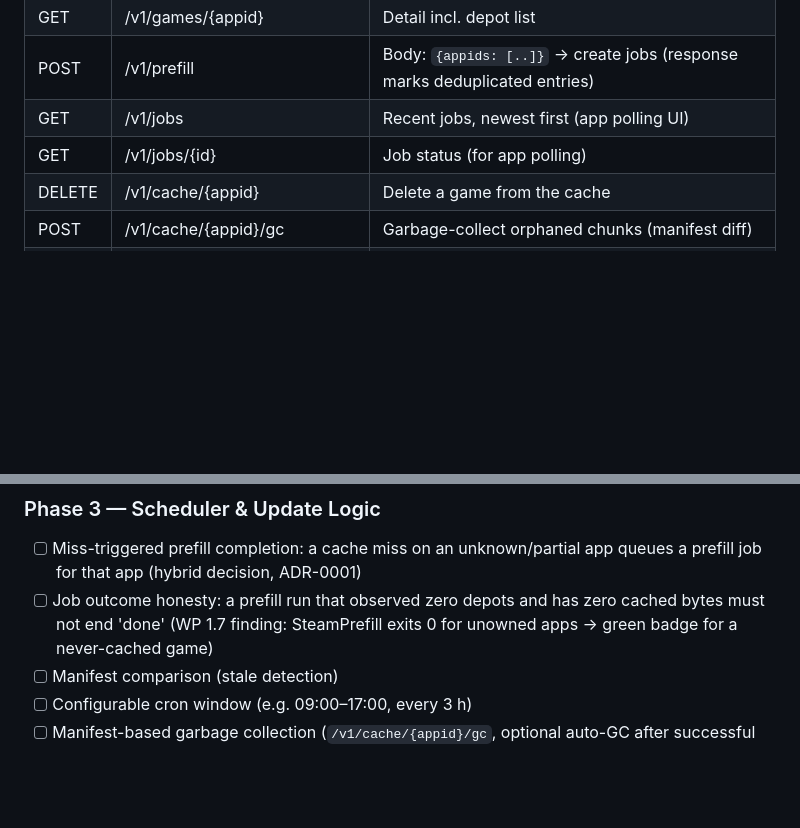
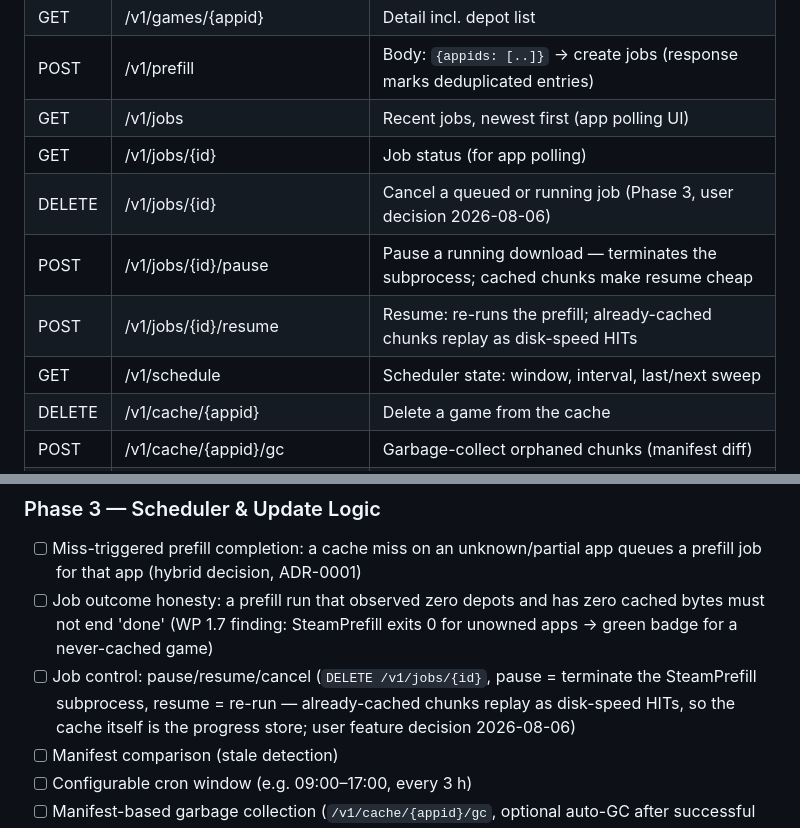
Before and after one commit to Riviera822/steamkeep, a Markdown page: docs/PROJECT_PLAN.md, 2 parts joined by grey strips. Drawn GitHub-style; blank space fills up the shorter version.

Commit message:
docs(plan): job control feature - pause/resume/cancel (user decision)
Pause terminates the SteamPrefill subprocess; resume simply re-runs
the prefill and replays already-cached chunks as disk-speed HITs -
the cache itself is the progress store, no process suspension needed.
Plus scheduler/jobs endpoint rows in the section 6 table. App scope
confirmations: demo mode stays in v1, all four badges from the start.

Co-Authored-By: Claude Fable 5 <noreply@anthropic.com>

```diff
--- a/docs/PROJECT_PLAN.md
+++ b/docs/PROJECT_PLAN.md
@@ -224,6 +224,10 @@ Steam-only, prefill-first design can solve better:
 | POST | /v1/prefill | Body: `{appids: [..]}` → create jobs (response marks deduplicated entries) |
 | GET | /v1/jobs | Recent jobs, newest first (app polling UI) |
 | GET | /v1/jobs/{id} | Job status (for app polling) |
+| DELETE | /v1/jobs/{id} | Cancel a queued or running job (Phase 3, user decision 2026-08-06) |
+| POST | /v1/jobs/{id}/pause | Pause a running download — terminates the subprocess; cached chunks make resume cheap |
+| POST | /v1/jobs/{id}/resume | Resume: re-runs the prefill; already-cached chunks replay as disk-speed HITs |
+| GET | /v1/schedule | Scheduler state: window, interval, last/next sweep |
 | DELETE | /v1/cache/{appid} | Delete a game from the cache |
 | POST | /v1/cache/{appid}/gc | Garbage-collect orphaned chunks (manifest diff) |
 | GET | /v1/cache/summary | Total usage, top consumers, unmapped depots, free space |
@@ -352,6 +356,10 @@ for users who expose the API differently.
 - [ ] Job outcome honesty: a prefill run that observed zero depots and has
       zero cached bytes must not end 'done' (WP 1.7 finding: SteamPrefill
       exits 0 for unowned apps → green badge for a never-cached game)
+- [ ] Job control: pause/resume/cancel (`DELETE /v1/jobs/{id}`,
+      pause = terminate the SteamPrefill subprocess, resume = re-run —
+      already-cached chunks replay as disk-speed HITs, so the cache
+      itself is the progress store; user feature decision 2026-08-06)
 - [ ] Manifest comparison (stale detection)
 - [ ] Configurable cron window (e.g. 09:00–17:00, every 3 h)
 - [ ] Manifest-based garbage collection (`/v1/cache/{appid}/gc`, optional
```
